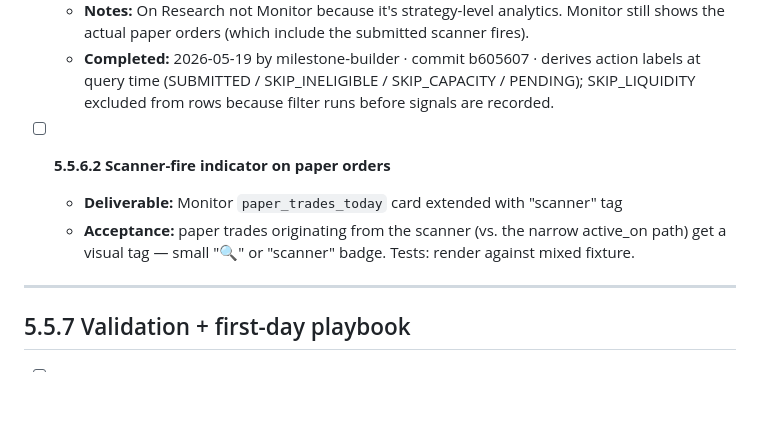
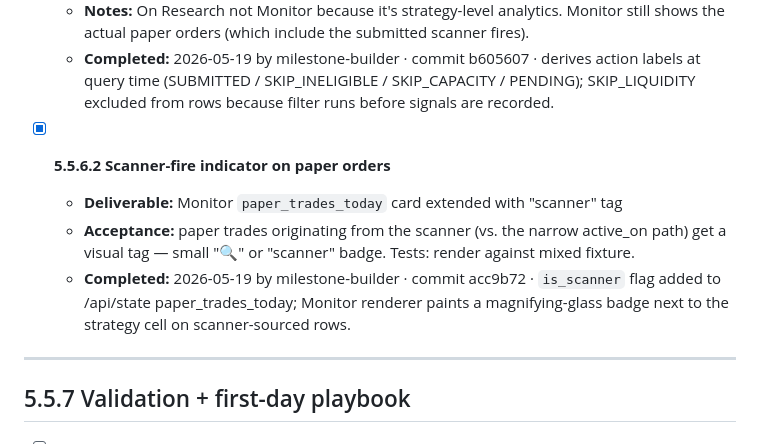
Before and after one commit to ProbablyMaybeNo/Profit-Generation, a Markdown page: docs/PHASE5_5_PLAN CURRENT.md, the part around the change. Drawn GitHub-style; blank space fills up the shorter version.

Commit message:
chore: tick milestone 5.5.6.2
Co-Authored-By: Claude Opus 4.7 (1M context) <noreply@anthropic.com>

```diff
--- a/docs/PHASE5_5_PLAN CURRENT.md
+++ b/docs/PHASE5_5_PLAN CURRENT.md
@@ -142,9 +142,10 @@ When the scanner fires 30+ signals on a trending day, we can only hold ~10 concu
   - **Notes:** On Research not Monitor because it's strategy-level analytics. Monitor still shows the actual paper orders (which include the submitted scanner fires).
   - **Completed:** 2026-05-19 by milestone-builder · commit b605607 · derives action labels at query time (SUBMITTED / SKIP_INELIGIBLE / SKIP_CAPACITY / PENDING); SKIP_LIQUIDITY excluded from rows because filter runs before signals are recorded.
 
-- [ ] **5.5.6.2 Scanner-fire indicator on paper orders**
+- [x] **5.5.6.2 Scanner-fire indicator on paper orders**
   - **Deliverable:** Monitor `paper_trades_today` card extended with "scanner" tag
   - **Acceptance:** paper trades originating from the scanner (vs. the narrow active_on path) get a visual tag — small "🔍" or "scanner" badge. Tests: render against mixed fixture.
+  - **Completed:** 2026-05-19 by milestone-builder · commit acc9b72 · `is_scanner` flag added to /api/state paper_trades_today; Monitor renderer paints a magnifying-glass badge next to the strategy cell on scanner-sourced rows.
 
 ---
 
```
